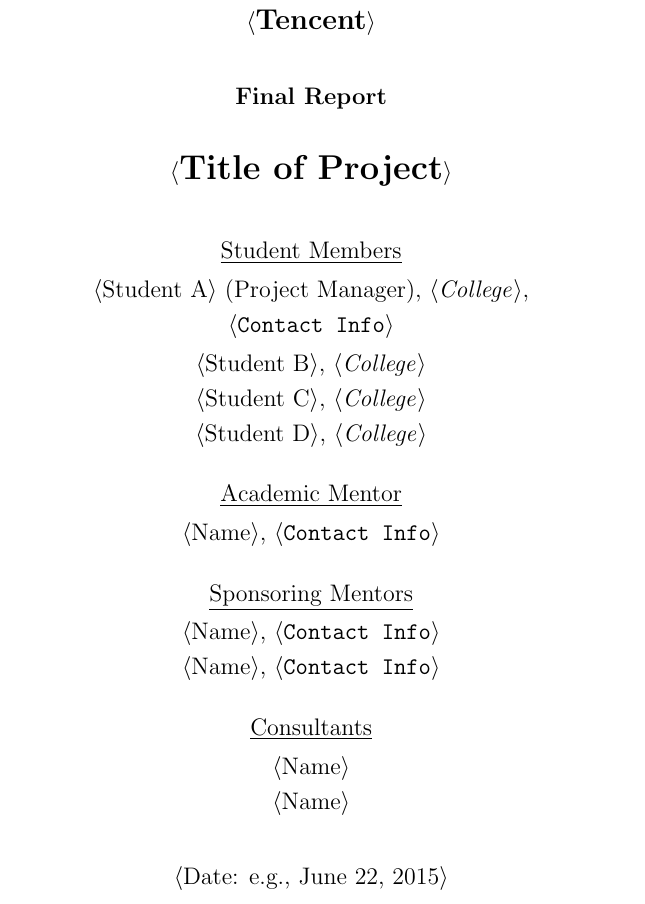
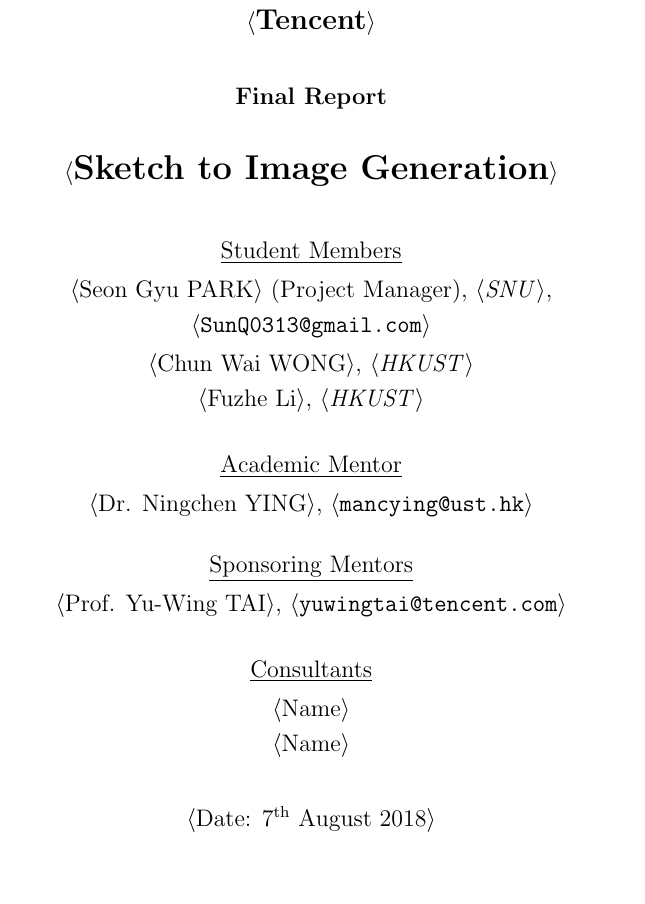
Before and after one commit to cwwongaz/SPIA2018_Final_Report, a LaTeX thesis (z-Report-Master-2015.tex, which reads titlepage.tex): part of page 1 of 48, cut so that both start at the same text, the shorter picture padded with empty space. Compiled offline with pdfLaTeX.

Commit message:
Filled in some information

```diff
--- a/titlepage.tex
+++ b/titlepage.tex
@@ -36,7 +36,7 @@
 
 % TITLE
 \vspace \shiftdowna
-$\langle \textbf{{\Large Title of Project}}\rangle$
+$\langle \textbf{{\Large Sketch to Image Generation}}\rangle$
 
 % Note the convention used here:  email addresses and urls are typeset in teletype font, colleges are set in italics.
 
@@ -44,29 +44,29 @@
 \vspace{0.35in}
 \underline {Student Members}\\
 \vspace{5pt}
-$\langle \text{Student A}\rangle$ (Project Manager), $\langle \text{\emph{College}}\rangle$,\\
+$\langle \text{Seon Gyu PARK}\rangle$ (Project Manager), $\langle \text{\emph{SNU}}\rangle$,\\
 \vspace{3pt}
-$\langle \text{\texttt{Contact Info}} \rangle$\\
+$\langle \text{\texttt{SunQ0313@gmail.com}} \rangle$\\
 \vspace{5pt}
-$\langle \text{Student B}\rangle$, $\langle \text{\emph{College}} \rangle$ \\
+$\langle \text{Chun Wai WONG}\rangle$, $\langle \text{\emph{HKUST}} \rangle$ \\
 \vspace{3pt}
-$\langle \text{Student C}\rangle$, $\langle \text{\emph{College}} \rangle$ \\
+$\langle \text{Fuzhe Li}\rangle$, $\langle \text{\emph{HKUST}} \rangle$ \\
 \vspace{3pt}
-$\langle \text{Student D}\rangle$, $\langle \text{\emph{College}} \rangle$ \\
+
 
 % ACADEMIC MENTORS
 \vspace \shiftdownb
 \underline {Academic Mentor} \\
 \vspace{5pt}
-$\langle \text{Name}\rangle$, $\langle \text{\texttt{Contact Info}} \rangle$
+$\langle \text{Dr. Ningchen YING}\rangle$, $\langle \text{\texttt{mancying@ust.hk}} \rangle$
 
 % SPONSORS
 \vspace \shiftdownb
 \underline {Sponsoring Mentors}\\
 \vspace{5pt}
-$\langle \text{Name}\rangle$, $\langle \text{\texttt{Contact Info}} \rangle$\\
+$\langle \text{Prof. Yu-Wing TAI}\rangle$, $\langle \text{\texttt{yuwingtai@tencent.com}} \rangle$\\
 \vspace{3pt}
-$\langle \text{Name}\rangle$, $\langle \text{\texttt{Contact Info}} \rangle$
+
 
 % CONSTULANTS (comment out this text if there are no consultants)
 \vspace \shiftdownb
@@ -78,7 +78,7 @@
 
 % DATE
 \vspace \shiftdowna
-$\langle \text{Date: e.g., June 22, 2015}\rangle$
+$\langle \text{Date: $7^{\textnormal{th}}$ August 2018}\rangle$
 
 \end{center}
 
```
